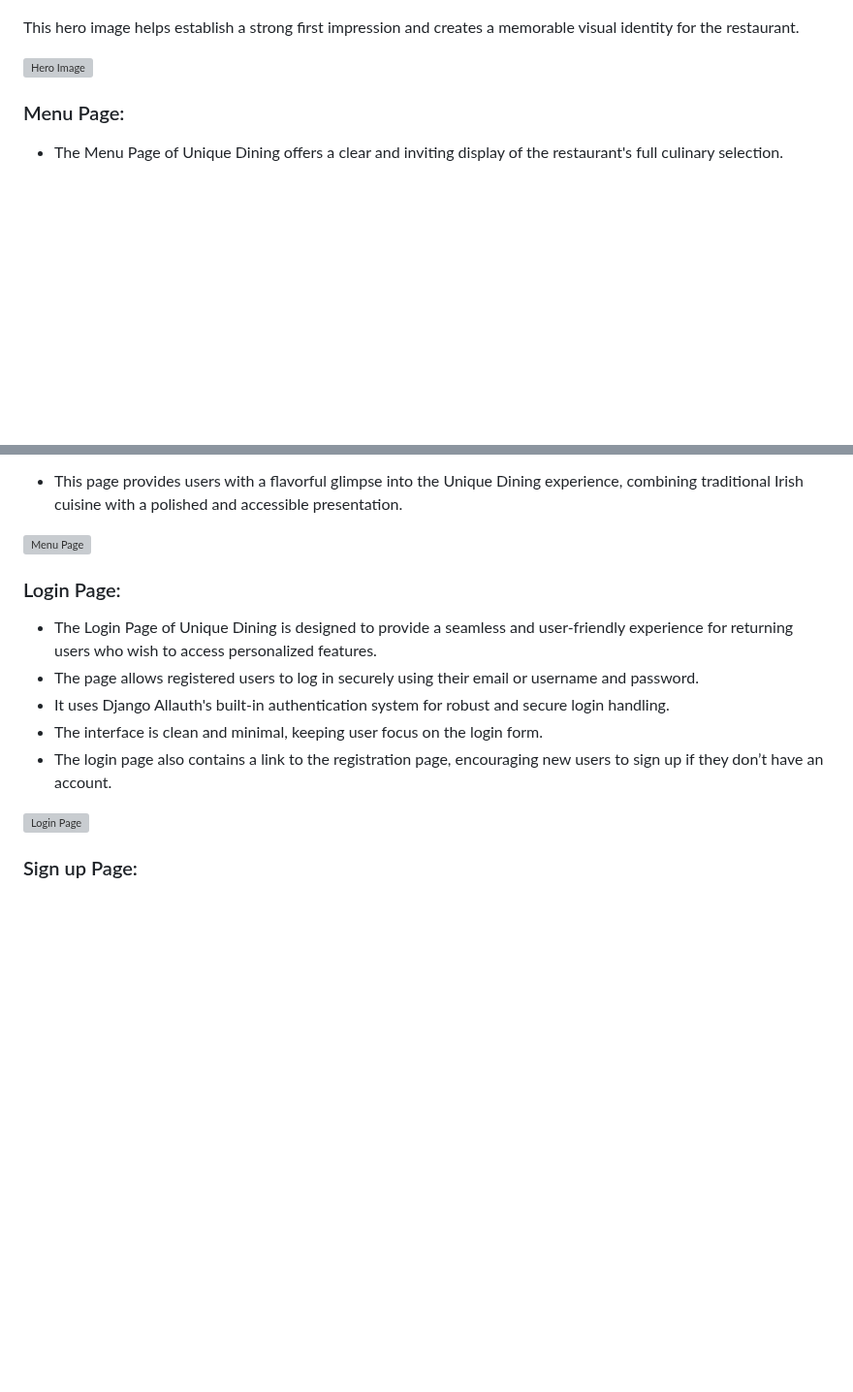
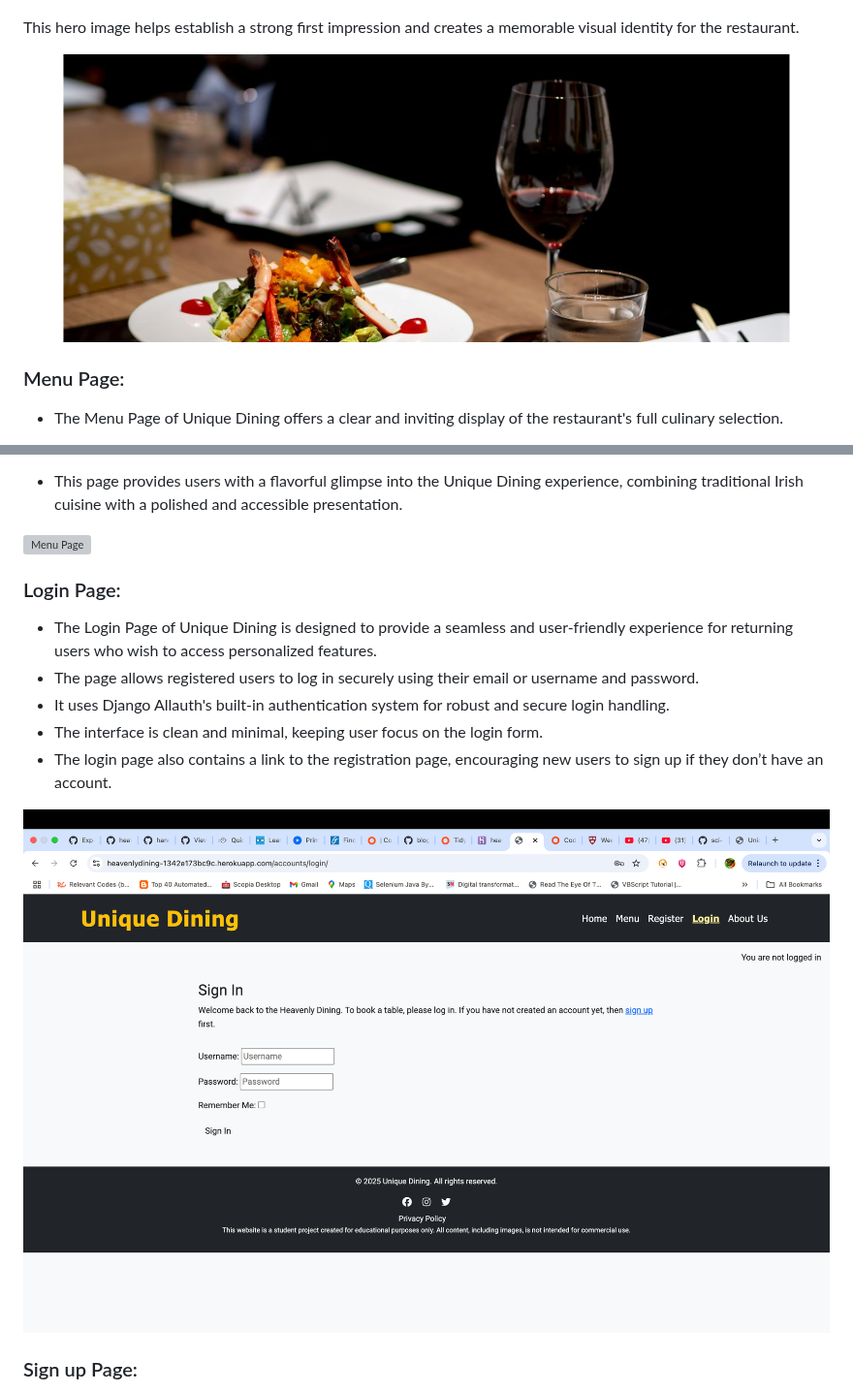
Before and after one commit to sowmya1283/heavenlydining, a Markdown page: README.md, 2 parts joined by grey strips. Shown at 97% size. Drawn GitHub-style; blank space fills up the shorter version; grey boxes are pictures that could not be loaded.

```diff
--- a/README.md
+++ b/README.md
@@ -218,7 +218,7 @@ The website uses a clean and professional typography style to enhance readabilit
 
 This hero image helps establish a strong first impression and creates a memorable visual identity for the restaurant.
 
-![Hero Image]()
+![Hero Image](https://github.com/sowmya1283/heavenlydining/blob/main/staticfiles/images/hero/hero2.jpg)
 
 ### Menu Page:
 
@@ -245,7 +245,7 @@ This hero image helps establish a strong first impression and creates a memorabl
 - The interface is clean and minimal, keeping user focus on the login form.
 - The login page also contains a link to the registration page, encouraging new users to sign up if they don’t have an account.
 
-![Login Page]()
+![Login Page](https://github.com/sowmya1283/heavenlydining/blob/main/docs/screenshots/loginpage.jpg)
 
 ### Sign up Page:
 
```
Also changed, not shown: other parts of README.md (+7 -7 lines).
